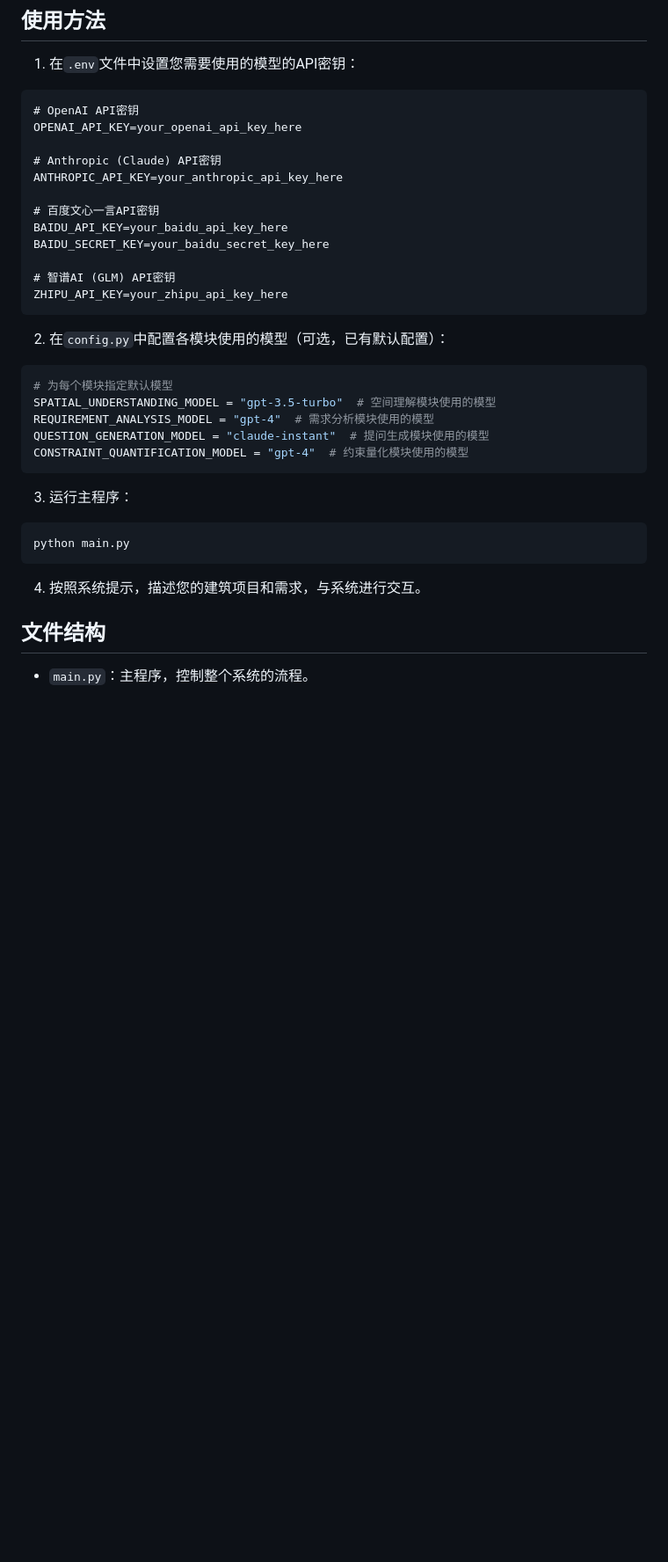
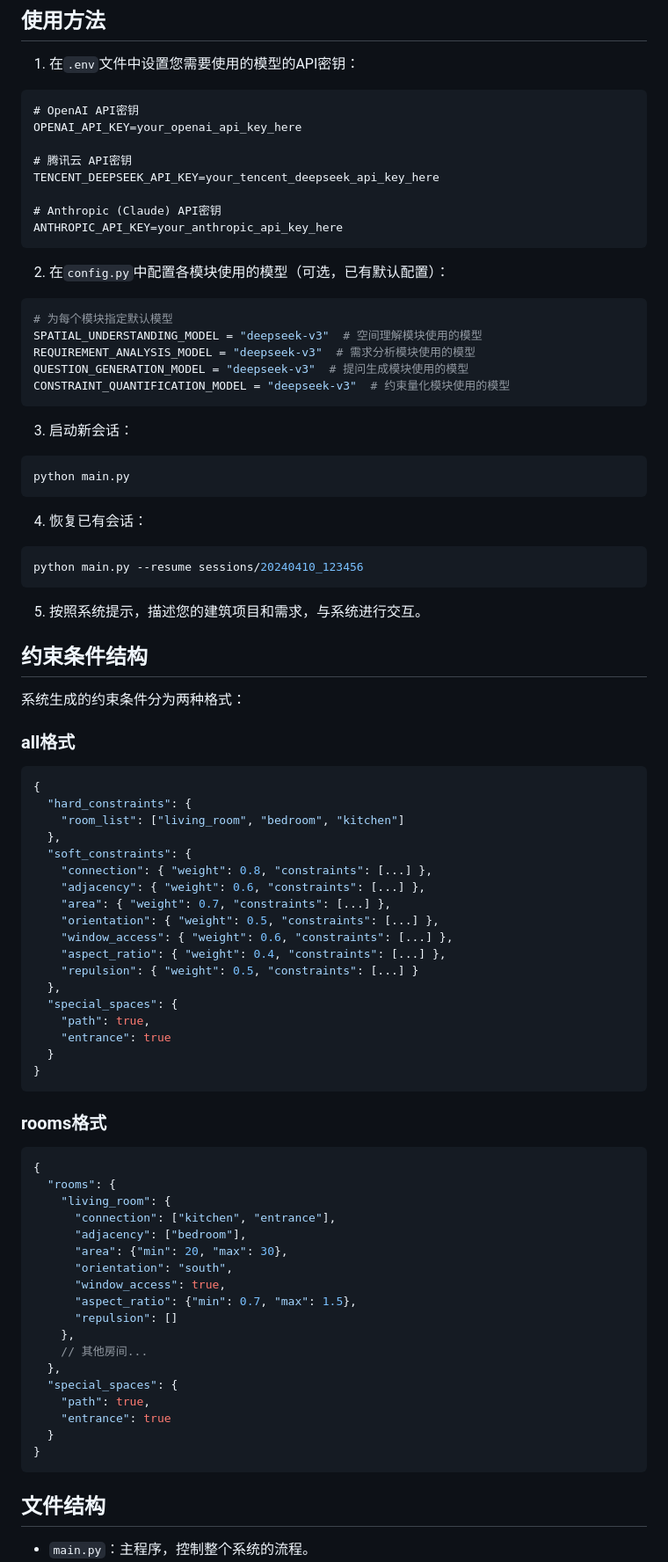
Before and after one commit to jhx19/chat2plan_interaction, a Markdown page: README.md, the part around one of its changes. Shown at 88% size. GitHub-like rendering; blank space fills up the shorter version.

````diff
--- a/README.md
+++ b/README.md
@@ -40,34 +82,86 @@ pip install -r requirements.txt
 # OpenAI API密钥
 OPENAI_API_KEY=your_openai_api_key_here
 
+# 腾讯云 API密钥
+TENCENT_DEEPSEEK_API_KEY=your_tencent_deepseek_api_key_here
+
 # Anthropic (Claude) API密钥
 ANTHROPIC_API_KEY=your_anthropic_api_key_here
-
-# 百度文心一言API密钥
-BAIDU_API_KEY=your_baidu_api_key_here
-BAIDU_SECRET_KEY=your_baidu_secret_key_here
-
-# 智谱AI (GLM) API密钥
-ZHIPU_API_KEY=your_zhipu_api_key_here
 ```
 
 2. 在`config.py`中配置各模块使用的模型（可选，已有默认配置）：
 
 ```python
 # 为每个模块指定默认模型
-SPATIAL_UNDERSTANDING_MODEL = "gpt-3.5-turbo"  # 空间理解模块使用的模型
-REQUIREMENT_ANALYSIS_MODEL = "gpt-4"  # 需求分析模块使用的模型
-QUESTION_GENERATION_MODEL = "claude-instant"  # 提问生成模块使用的模型
-CONSTRAINT_QUANTIFICATION_MODEL = "gpt-4"  # 约束量化模块使用的模型
+SPATIAL_UNDERSTANDING_MODEL = "deepseek-v3"  # 空间理解模块使用的模型
+REQUIREMENT_ANALYSIS_MODEL = "deepseek-v3"  # 需求分析模块使用的模型
+QUESTION_GENERATION_MODEL = "deepseek-v3"  # 提问生成模块使用的模型
+CONSTRAINT_QUANTIFICATION_MODEL = "deepseek-v3"  # 约束量化模块使用的模型
 ```
 
-3. 运行主程序：
+3. 启动新会话：
 
 ```bash
 python main.py
 ```
 
-4. 按照系统提示，描述您的建筑项目和需求，与系统进行交互。
+4. 恢复已有会话：
+
+```bash
+python main.py --resume sessions/20240410_123456
+```
+
+5. 按照系统提示，描述您的建筑项目和需求，与系统进行交互。
+
+## 约束条件结构
+
+系统生成的约束条件分为两种格式：
+
+### all格式
+
+```json
+{
+  "hard_constraints": {
+    "room_list": ["living_room", "bedroom", "kitchen"]
+  },
+  "soft_constraints": {
+    "connection": { "weight": 0.8, "constraints": [...] },
+    "adjacency": { "weight": 0.6, "constraints": [...] },
+    "area": { "weight": 0.7, "constraints": [...] },
+    "orientation": { "weight": 0.5, "constraints": [...] },
+    "window_access": { "weight": 0.6, "constraints": [...] },
+    "aspect_ratio": { "weight": 0.4, "constraints": [...] },
+    "repulsion": { "weight": 0.5, "constraints": [...] }
+  },
+  "special_spaces": {
+    "path": true,
+    "entrance": true
+  }
+}
+```
+
+### rooms格式
+
+```json
+{
+  "rooms": {
+    "living_room": {
+      "connection": ["kitchen", "entrance"],
+      "adjacency": ["bedroom"],
+      "area": {"min": 20, "max": 30},
+      "orientation": "south",
+      "window_access": true,
+      "aspect_ratio": {"min": 0.7, "max": 1.5},
+      "repulsion": []
+    },
+    // 其他房间...
+  },
+  "special_spaces": {
+    "path": true,
+    "entrance": true
+  }
+}
+```
 
 ## 文件结构
 
````
Also changed, not shown: other parts of README.md (+65 -21 lines).
